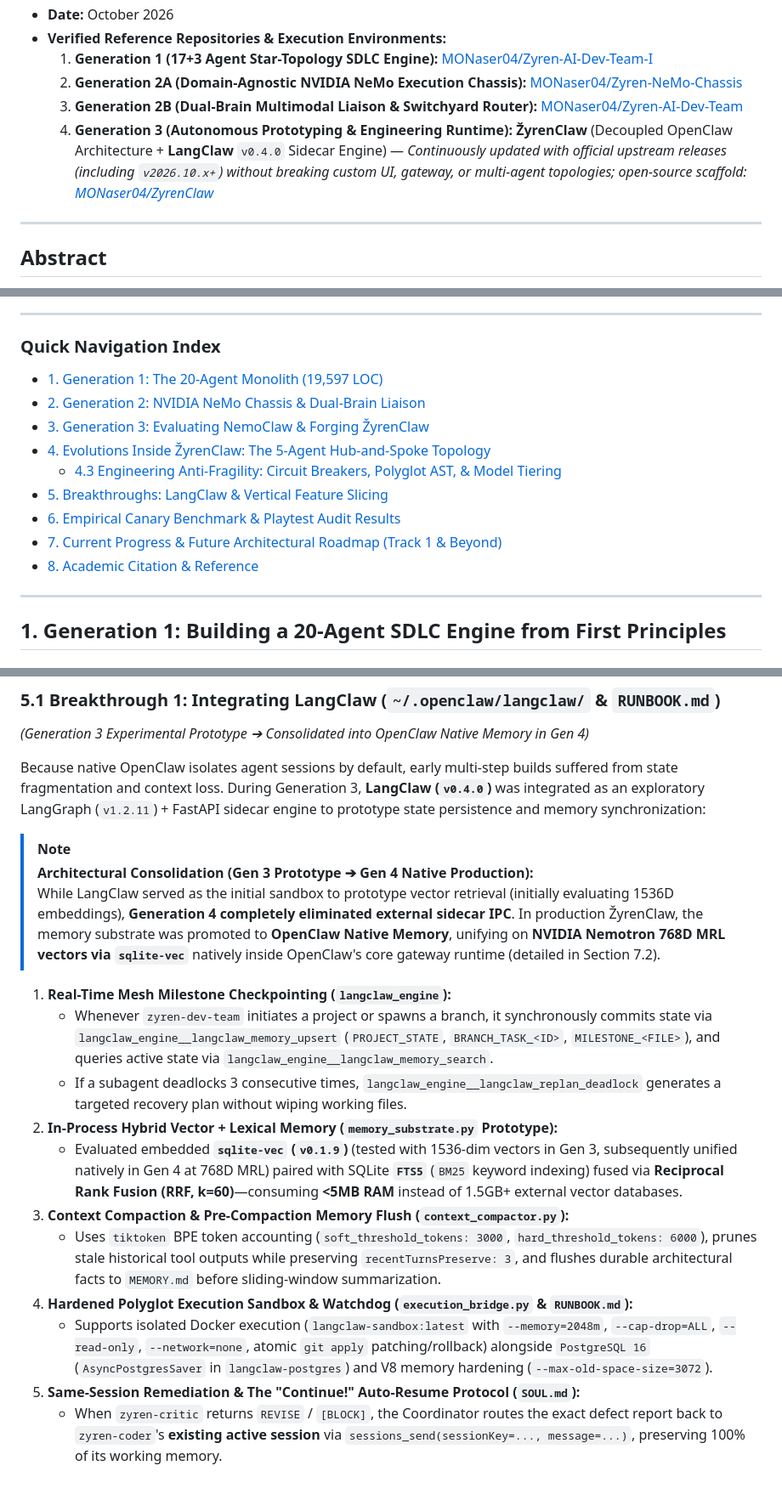
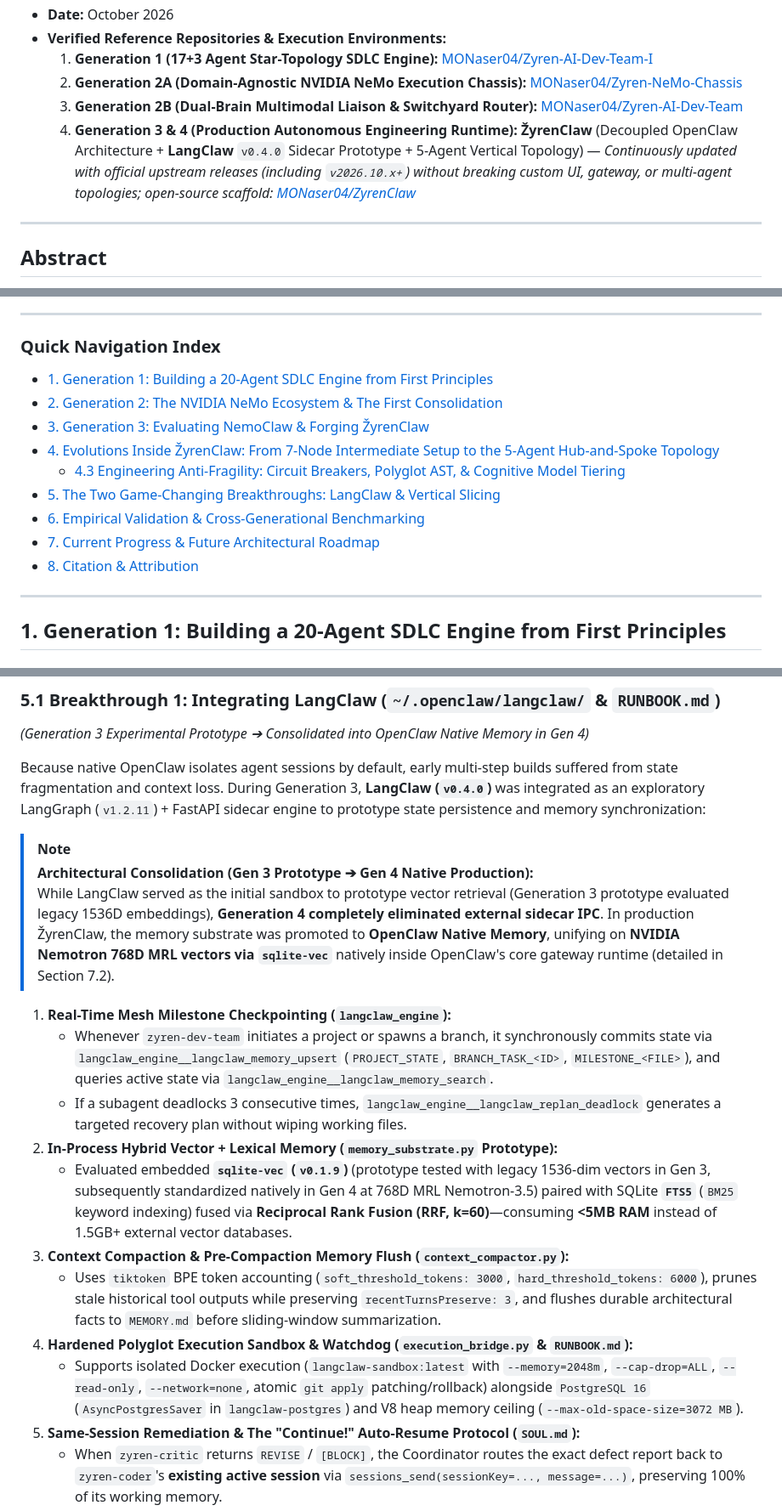
Before and after one commit to MONaser04/ZyrenClaw, a Markdown page: README.md, 3 parts joined by grey strips. Shown at 85% size. GitHub-like rendering; blank space fills up the shorter version.

Commit message:
docs: exhaustive audit and harmonization of TOC, generation terminology, and vector dimensions

```diff
--- a/README.md
+++ b/README.md
@@ -13,7 +13,7 @@
   1. **Generation 1 (17+3 Agent Star-Topology SDLC Engine):** [MONaser04/Zyren-AI-Dev-Team-I](https://github.com/MONaser04/Zyren-AI-Dev-Team-I)
   2. **Generation 2A (Domain-Agnostic NVIDIA NeMo Execution Chassis):** [MONaser04/Zyren-NeMo-Chassis](https://github.com/MONaser04/Zyren-NeMo-Chassis)
   3. **Generation 2B (Dual-Brain Multimodal Liaison & Switchyard Router):** [MONaser04/Zyren-AI-Dev-Team](https://github.com/MONaser04/Zyren-AI-Dev-Team)
-  4. **Generation 3 (Autonomous Prototyping & Engineering Runtime):** **ŽyrenClaw** (Decoupled OpenClaw Architecture + **LangClaw** `v0.4.0` Sidecar Engine) — *Continuously updated with official upstream releases (including `v2026.10.x+`) without breaking custom UI, gateway, or multi-agent topologies; open-source scaffold: [MONaser04/ZyrenClaw](https://github.com/MONaser04/ZyrenClaw)*
+  4. **Generation 3 & 4 (Production Autonomous Engineering Runtime):** **ŽyrenClaw** (Decoupled OpenClaw Architecture + **LangClaw** `v0.4.0` Sidecar Prototype + 5-Agent Vertical Topology) — *Continuously updated with official upstream releases (including `v2026.10.x+`) without breaking custom UI, gateway, or multi-agent topologies; open-source scaffold: [MONaser04/ZyrenClaw](https://github.com/MONaser04/ZyrenClaw)*
 
 ---
 
@@ -82,15 +82,15 @@ This case study documents the complete architectural evolution of autonomous sof
 ---
 
 ### Quick Navigation Index
-- [1. Generation 1: The 20-Agent Monolith (19,597 LOC)](#1-generation-1-building-a-20-agent-sdlc-engine-from-first-principles)
-- [2. Generation 2: NVIDIA NeMo Chassis & Dual-Brain Liaison](#2-generation-2-the-nvidia-nemo-ecosystem--the-first-consolidation)
+- [1. Generation 1: Building a 20-Agent SDLC Engine from First Principles](#1-generation-1-building-a-20-agent-sdlc-engine-from-first-principles)
+- [2. Generation 2: The NVIDIA NeMo Ecosystem & The First Consolidation](#2-generation-2-the-nvidia-nemo-ecosystem--the-first-consolidation)
 - [3. Generation 3: Evaluating NemoClaw & Forging ŽyrenClaw](#3-generation-3-evaluating-nemoclaw--forging-žyrenclaw)
-- [4. Evolutions Inside ŽyrenClaw: The 5-Agent Hub-and-Spoke Topology](#4-evolutions-inside-žyrenclaw-from-7-node-intermediate-setup-to-the-5-agent-hub-and-spoke-topology)
-  - [4.3 Engineering Anti-Fragility: Circuit Breakers, Polyglot AST, & Model Tiering](#43-engineering-anti-fragility-circuit-breakers-polyglot-ast--cognitive-model-tiering)
-- [5. Breakthroughs: LangClaw & Vertical Feature Slicing](#5-the-two-game-changing-breakthroughs-langclaw--vertical-slicing)
-- [6. Empirical Canary Benchmark & Playtest Audit Results](#6-empirical-validation--cross-generational-benchmarking)
-- [7. Current Progress & Future Architectural Roadmap (Track 1 & Beyond)](#7-current-progress--future-architectural-roadmap)
-- [8. Academic Citation & Reference](#8-citation--attribution)
+- [4. Evolutions Inside ŽyrenClaw: From 7-Node Intermediate Setup to the 5-Agent Hub-and-Spoke Topology](#4-evolutions-inside-žyrenclaw-from-7-node-intermediate-setup-to-the-5-agent-hub-and-spoke-topology)
+  - [4.3 Engineering Anti-Fragility: Circuit Breakers, Polyglot AST, & Cognitive Model Tiering](#43-engineering-anti-fragility-circuit-breakers-polyglot-ast--cognitive-model-tiering)
+- [5. The Two Game-Changing Breakthroughs: LangClaw & Vertical Slicing](#5-the-two-game-changing-breakthroughs-langclaw--vertical-slicing)
+- [6. Empirical Validation & Cross-Generational Benchmarking](#6-empirical-validation--cross-generational-benchmarking)
+- [7. Current Progress & Future Architectural Roadmap](#7-current-progress--future-architectural-roadmap)
+- [8. Citation & Attribution](#8-citation--attribution)
 
 ---
 
@@ -359,17 +359,17 @@ Because native OpenClaw isolates agent sessions by default, early multi-step bui
 
 > [!NOTE]
 > **Architectural Consolidation (Gen 3 Prototype ➔ Gen 4 Native Production):**
-> While LangClaw served as the initial sandbox to prototype vector retrieval (initially evaluating 1536D embeddings), **Generation 4 completely eliminated external sidecar IPC**. In production ŽyrenClaw, the memory substrate was promoted to **OpenClaw Native Memory**, unifying on **NVIDIA Nemotron 768D MRL vectors via `sqlite-vec`** natively inside OpenClaw's core gateway runtime (detailed in Section 7.2).
+> While LangClaw served as the initial sandbox to prototype vector retrieval (Generation 3 prototype evaluated legacy 1536D embeddings), **Generation 4 completely eliminated external sidecar IPC**. In production ŽyrenClaw, the memory substrate was promoted to **OpenClaw Native Memory**, unifying on **NVIDIA Nemotron 768D MRL vectors via `sqlite-vec`** natively inside OpenClaw's core gateway runtime (detailed in Section 7.2).
 
 1. **Real-Time Mesh Milestone Checkpointing (`langclaw_engine`):**
    - Whenever `zyren-dev-team` initiates a project or spawns a branch, it synchronously commits state via `langclaw_engine__langclaw_memory_upsert` (`PROJECT_STATE`, `BRANCH_TASK_<ID>`, `MILESTONE_<FILE>`), and queries active state via `langclaw_engine__langclaw_memory_search`.
    - If a subagent deadlocks 3 consecutive times, `langclaw_engine__langclaw_replan_deadlock` generates a targeted recovery plan without wiping working files.
 2. **In-Process Hybrid Vector + Lexical Memory (`memory_substrate.py` Prototype):**
-   - Evaluated embedded **`sqlite-vec` (`v0.1.9`)** (tested with 1536-dim vectors in Gen 3, subsequently unified natively in Gen 4 at 768D MRL) paired with SQLite **`FTS5`** (`BM25` keyword indexing) fused via **Reciprocal Rank Fusion (RRF, k=60)**—consuming **<5MB RAM** instead of 1.5GB+ external vector databases.
+   - Evaluated embedded **`sqlite-vec` (`v0.1.9`)** (prototype tested with legacy 1536-dim vectors in Gen 3, subsequently standardized natively in Gen 4 at 768D MRL Nemotron-3.5) paired with SQLite **`FTS5`** (`BM25` keyword indexing) fused via **Reciprocal Rank Fusion (RRF, k=60)**—consuming **<5MB RAM** instead of 1.5GB+ external vector databases.
 3. **Context Compaction & Pre-Compaction Memory Flush (`context_compactor.py`):**
    - Uses `tiktoken` BPE token accounting (`soft_threshold_tokens: 3000`, `hard_threshold_tokens: 6000`), prunes stale historical tool outputs while preserving `recentTurnsPreserve: 3`, and flushes durable architectural facts to `MEMORY.md` before sliding-window summarization.
 4. **Hardened Polyglot Execution Sandbox & Watchdog (`execution_bridge.py` & `RUNBOOK.md`):**
-   - Supports isolated Docker execution (`langclaw-sandbox:latest` with `--memory=2048m`, `--cap-drop=ALL`, `--read-only`, `--network=none`, atomic `git apply` patching/rollback) alongside `PostgreSQL 16` (`AsyncPostgresSaver` in `langclaw-postgres`) and V8 memory hardening (`--max-old-space-size=3072`).
+   - Supports isolated Docker execution (`langclaw-sandbox:latest` with `--memory=2048m`, `--cap-drop=ALL`, `--read-only`, `--network=none`, atomic `git apply` patching/rollback) alongside `PostgreSQL 16` (`AsyncPostgresSaver` in `langclaw-postgres`) and V8 heap memory ceiling (`--max-old-space-size=3072 MB`).
 5. **Same-Session Remediation & The "Continue!" Auto-Resume Protocol (`SOUL.md`):**
    - When `zyren-critic` returns `REVISE` / `[BLOCK]`, the Coordinator routes the exact defect report back to `zyren-coder`'s **existing active session** via `sessions_send(sessionKey=..., message=...)`, preserving 100% of its working memory.
    - When cloud endpoints drop connections (`503/504`, `The agent run failed before producing a reply`), the Coordinator automatically sends `"Continue!"` via `sessions_send` with an **8-streak zero-progress circuit breaker** (any forward progress resets the failure counter to 0).
```
Also changed, not shown: other parts of README.md (+3 -3 lines).
